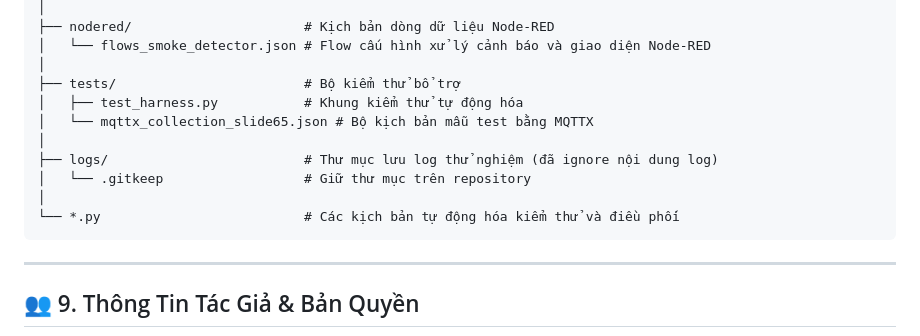
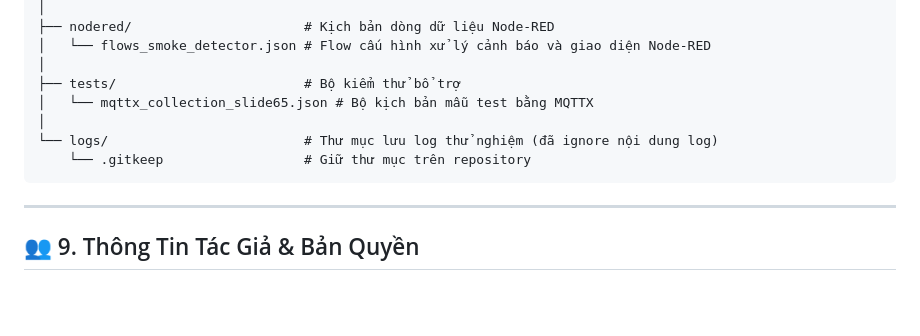
Before and after one commit to NVKhang2802/esp32-mqtt-smoke-alarm, a Markdown page: README.md, the part around the change. Drawn GitHub-style; blank space fills up the shorter version.

Commit message:
docs: refine repository structure in README

````diff
--- a/README.md
+++ b/README.md
@@ -153,13 +153,10 @@ E:\IoT\DoAn\
 │   └── flows_smoke_detector.json # Flow cấu hình xử lý cảnh báo và giao diện Node-RED
 │
 ├── tests/                        # Bộ kiểm thử bổ trợ
-│   ├── test_harness.py           # Khung kiểm thử tự động hóa
 │   └── mqttx_collection_slide65.json # Bộ kịch bản mẫu test bằng MQTTX
 │
-├── logs/                         # Thư mục lưu log thử nghiệm (đã ignore nội dung log)
-│   └── .gitkeep                  # Giữ thư mục trên repository
-│
-└── *.py                          # Các kịch bản tự động hóa kiểm thử và điều phối
+└── logs/                         # Thư mục lưu log thử nghiệm (đã ignore nội dung log)
+    └── .gitkeep                  # Giữ thư mục trên repository
 ```
 
 ---
````
